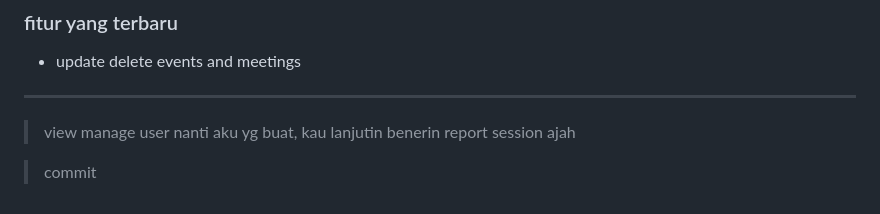
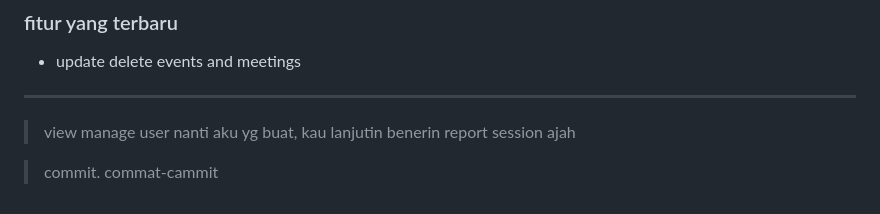
Before and after one commit to angga150/Hmmi-Community, a Markdown page: README.md, the part around the change. Drawn GitHub-style.

```diff
--- a/README.md
+++ b/README.md
@@ -219,4 +219,5 @@ POST /api/attendance/checkin/manual
 
 > view manage user nanti aku yg buat, kau lanjutin benerin report session ajah
 
-> commit
+> commit.
+> commat-cammit
```
